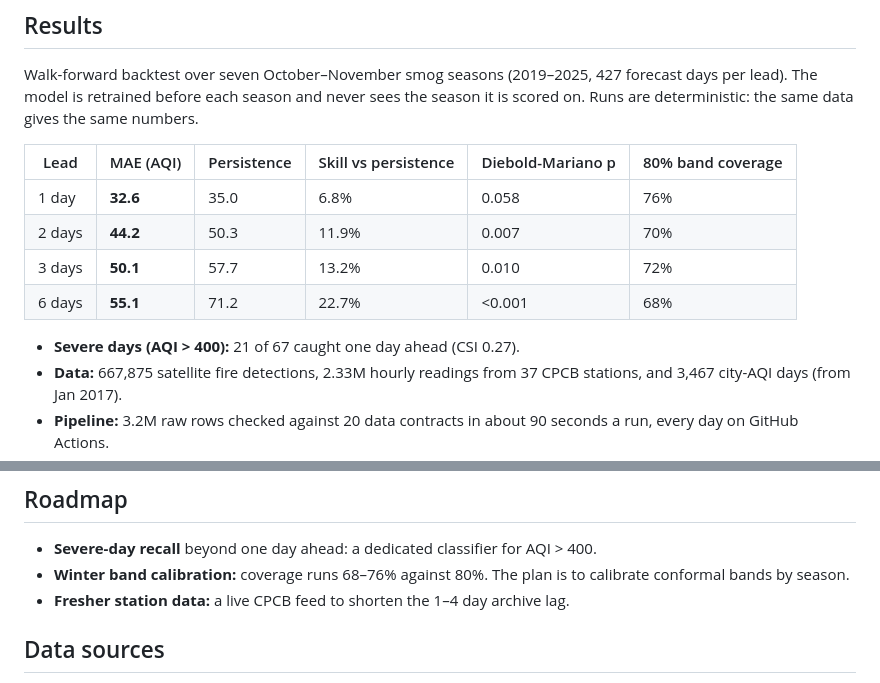
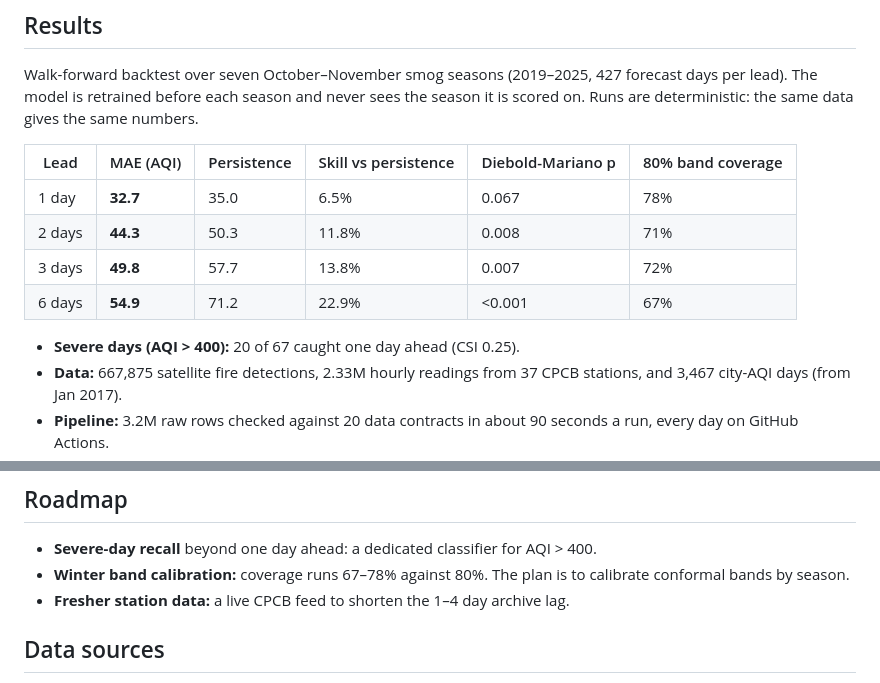
Before and after one commit to lakshaysharmaug22-crypto/vayu-pramaan, a Markdown page: README.md, 2 parts joined by grey strips. GitHub-like rendering.

Commit message:
README: match published backtest

```diff
--- a/README.md
+++ b/README.md
@@ -19,12 +19,12 @@ Walk-forward backtest over seven October–November smog seasons (2019–2025, 4
 
 | Lead | MAE (AQI) | Persistence | Skill vs persistence | Diebold-Mariano p | 80% band coverage |
 |---|---|---|---|---|---|
-| 1 day | **32.6** | 35.0 | 6.8% | 0.058 | 76% |
-| 2 days | **44.2** | 50.3 | 11.9% | 0.007 | 70% |
-| 3 days | **50.1** | 57.7 | 13.2% | 0.010 | 72% |
-| 6 days | **55.1** | 71.2 | 22.7% | <0.001 | 68% |
+| 1 day | **32.7** | 35.0 | 6.5% | 0.067 | 78% |
+| 2 days | **44.3** | 50.3 | 11.8% | 0.008 | 71% |
+| 3 days | **49.8** | 57.7 | 13.8% | 0.007 | 72% |
+| 6 days | **54.9** | 71.2 | 22.9% | <0.001 | 67% |
 
-- **Severe days (AQI > 400):** 21 of 67 caught one day ahead (CSI 0.27).
+- **Severe days (AQI > 400):** 20 of 67 caught one day ahead (CSI 0.25).
 - **Data:** 667,875 satellite fire detections, 2.33M hourly readings from 37 CPCB stations, and 3,467 city-AQI days (from Jan 2017).
 - **Pipeline:** 3.2M raw rows checked against 20 data contracts in about 90 seconds a run, every day on GitHub Actions.
 - **Integrity:** SHA-256 Merkle roots in a hash chain. The chain is verified in CI and in the visitor's browser, and anchored with OpenTimestamps.
@@ -136,7 +136,7 @@ tests/         unit tests
 ## Roadmap
 
 - **Severe-day recall** beyond one day ahead: a dedicated classifier for AQI > 400.
-- **Winter band calibration:** coverage runs 68–76% against 80%. The plan is to calibrate conformal bands by season.
+- **Winter band calibration:** coverage runs 67–78% against 80%. The plan is to calibrate conformal bands by season.
 - **Fresher station data:** a live CPCB feed to shorten the 1–4 day archive lag.
 
 ## Data sources
```
